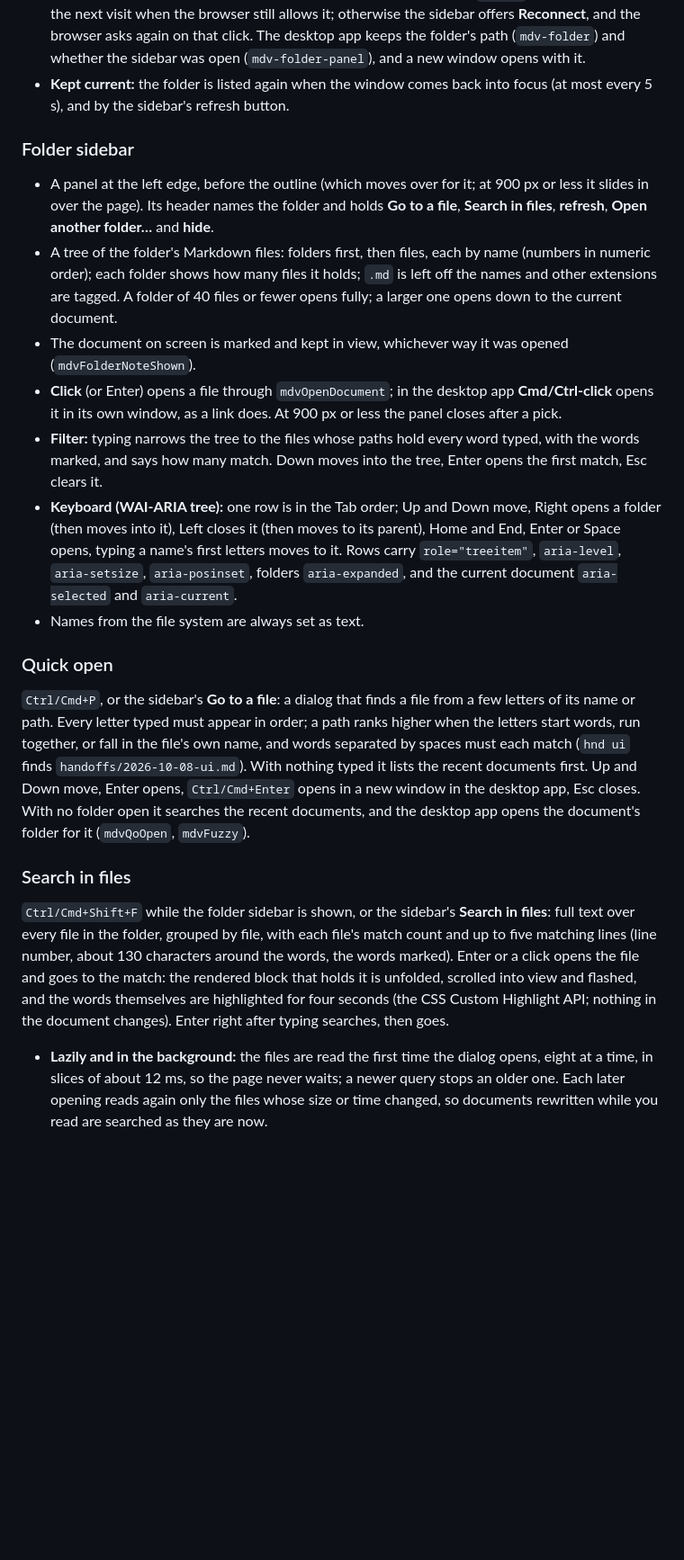
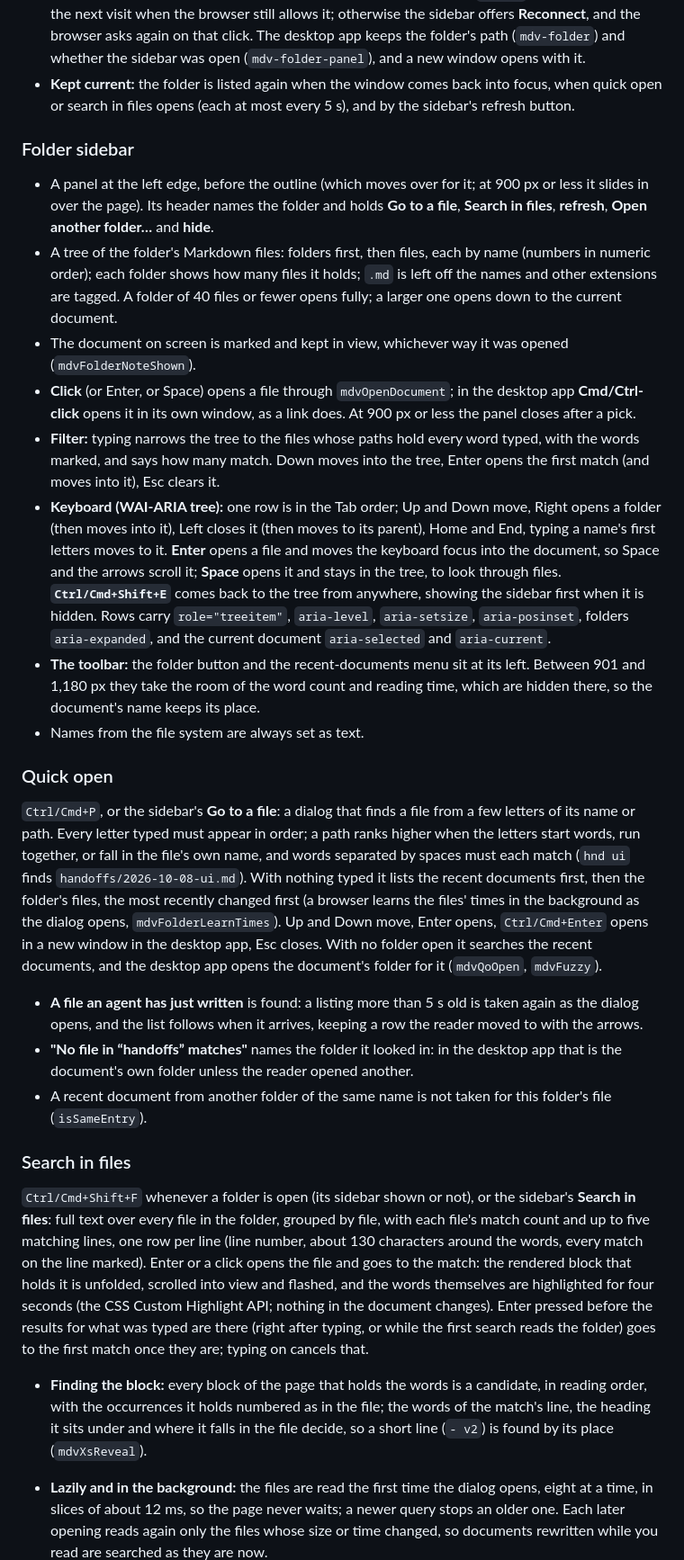
Before and after one commit to vikrantb/kites-markdown, a Markdown page: docs/features.md, the part around one of its changes. Shown at 90% size. Drawn GitHub-style; blank space fills up the shorter version.

```diff
--- a/docs/features.md
+++ b/docs/features.md
@@ -135,8 +151,8 @@ tests (`desktop/src-tauri/src/folders.rs`) and its self-test (`--expect folder`)
   when the browser still allows it; otherwise the sidebar offers **Reconnect**, and the browser asks again on that click.
   The desktop app keeps the folder's path (`mdv-folder`) and whether the sidebar was open (`mdv-folder-panel`), and a new
   window opens with it.
-- **Kept current:** the folder is listed again when the window comes back into focus (at most every 5 s), and by the
-  sidebar's refresh button.
+- **Kept current:** the folder is listed again when the window comes back into focus, when quick open or search in
+  files opens (each at most every 5 s), and by the sidebar's refresh button.
 
 ### Folder sidebar
 
@@ -147,14 +163,18 @@ tests (`desktop/src-tauri/src/folders.rs`) and its self-test (`--expect folder`)
   folder shows how many files it holds; `.md` is left off the names and other extensions are tagged. A folder of 40
   files or fewer opens fully; a larger one opens down to the current document.
 - The document on screen is marked and kept in view, whichever way it was opened (`mdvFolderNoteShown`).
-- **Click** (or Enter) opens a file through `mdvOpenDocument`; in the desktop app **Cmd/Ctrl-click** opens it in its own
-  window, as a link does. At 900 px or less the panel closes after a pick.
+- **Click** (or Enter, or Space) opens a file through `mdvOpenDocument`; in the desktop app **Cmd/Ctrl-click** opens it in
+  its own window, as a link does. At 900 px or less the panel closes after a pick.
 - **Filter:** typing narrows the tree to the files whose paths hold every word typed, with the words marked, and says
-  how many match. Down moves into the tree, Enter opens the first match, Esc clears it.
+  how many match. Down moves into the tree, Enter opens the first match (and moves into it), Esc clears it.
 - **Keyboard (WAI-ARIA tree):** one row is in the Tab order; Up and Down move, Right opens a folder (then moves into it),
-  Left closes it (then moves to its parent), Home and End, Enter or Space opens, typing a name's first letters moves
-  to it. Rows carry `role="treeitem"`, `aria-level`, `aria-setsize`, `aria-posinset`, folders `aria-expanded`, and the
-  current document `aria-selected` and `aria-current`.
+  Left closes it (then moves to its parent), Home and End, typing a name's first letters moves to it. **Enter** opens a
+  file and moves the keyboard focus into the document, so Space and the arrows scroll it; **Space** opens it and stays
+  in the tree, to look through files. **`Ctrl/Cmd+Shift+E`** comes back to the tree from anywhere, showing the sidebar
+  first when it is hidden. Rows carry `role="treeitem"`, `aria-level`, `aria-setsize`, `aria-posinset`, folders
+  `aria-expanded`, and the current document `aria-selected` and `aria-current`.
+- **The toolbar:** the folder button and the recent-documents menu sit at its left. Between 901 and 1,180 px they take
+  the room of the word count and reading time, which are hidden there, so the document's name keeps its place.
 - Names from the file system are always set as text.
 
 ### Quick open
@@ -162,17 +182,30 @@ tests (`desktop/src-tauri/src/folders.rs`) and its self-test (`--expect folder`)
 `Ctrl/Cmd+P`, or the sidebar's **Go to a file**: a dialog that finds a file from a few letters of its name or path. Every
 letter typed must appear in order; a path ranks higher when the letters start words, run together, or fall in the file's
 own name, and words separated by spaces must each match (`hnd ui` finds `handoffs/2026-10-08-ui.md`). With nothing
-typed it lists the recent documents first. Up and Down move, Enter opens, `Ctrl/Cmd+Enter` opens in a new window in the
-desktop app, Esc closes. With no folder open it searches the recent documents, and the desktop app opens the document's
-folder for it (`mdvQoOpen`, `mdvFuzzy`).
+typed it lists the recent documents first, then the folder's files, the most recently changed first (a browser learns the
+files' times in the background as the dialog opens, `mdvFolderLearnTimes`). Up and Down move, Enter opens,
+`Ctrl/Cmd+Enter` opens in a new window in the desktop app, Esc closes. With no folder open it searches the recent
+documents, and the desktop app opens the document's folder for it (`mdvQoOpen`, `mdvFuzzy`).
+
+- **A file an agent has just written** is found: a listing more than 5 s old is taken again as the dialog opens, and the
+  list follows when it arrives, keeping a row the reader moved to with the arrows.
+- **"No file in “handoffs” matches"** names the folder it looked in: in the desktop app that is the document's own folder
+  unless the reader opened another.
+- A recent document from another folder of the same name is not taken for this folder's file (`isSameEntry`).
 
 ### Search in files
 
-`Ctrl/Cmd+Shift+F` while the folder sidebar is shown, or the sidebar's **Search in files**: full text over every file in
-the folder, grouped by file, with each file's match count and up to five matching lines (line number, about 130
-characters around the words, the words marked). Enter or a click opens the file and goes to the match: the rendered
-block that holds it is unfolded, scrolled into view and flashed, and the words themselves are highlighted for four
-seconds (the CSS Custom Highlight API; nothing in the document changes). Enter right after typing searches, then goes.
+`Ctrl/Cmd+Shift+F` whenever a folder is open (its sidebar shown or not), or the sidebar's **Search in files**: full text
+over every file in the folder, grouped by file, with each file's match count and up to five matching lines, one row per
+line (line number, about 130 characters around the words, every match on the line marked). Enter or a click opens the
+file and goes to the match: the rendered block that holds it is unfolded, scrolled into view and flashed, and the words
+themselves are highlighted for four seconds (the CSS Custom Highlight API; nothing in the document changes). Enter
+pressed before the results for what was typed are there (right after typing, or while the first search reads the
+folder) goes to the first match once they are; typing on cancels that.
+
+- **Finding the block:** every block of the page that holds the words is a candidate, in reading order, with the
+  occurrences it holds numbered as in the file; the words of the match's line, the heading it sits under and where it
+  falls in the file decide, so a short line (`- v2`) is found by its place (`mdvXsReveal`).
 
 - **Lazily and in the background:** the files are read the first time the dialog opens, eight at a time, in slices of
   about 12 ms, so the page never waits; a newer query stops an older one. Each later opening reads again only the files
```
Also changed, not shown: other parts of docs/features.md (+39 -14 lines), README.md (+2 -2 lines).
